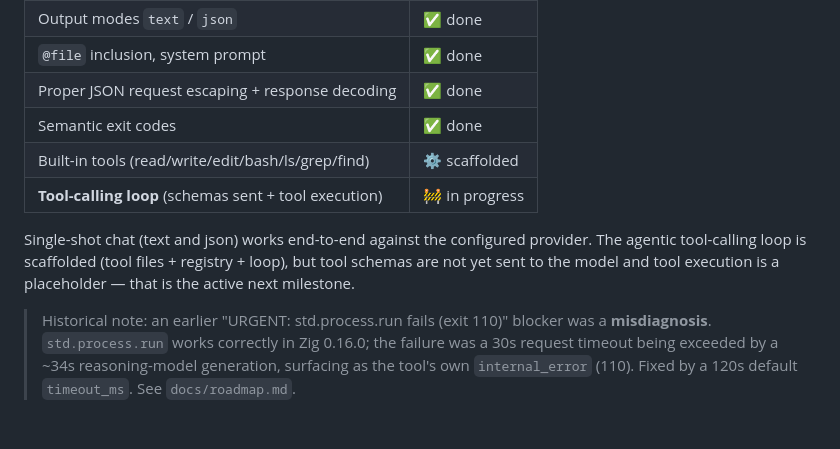
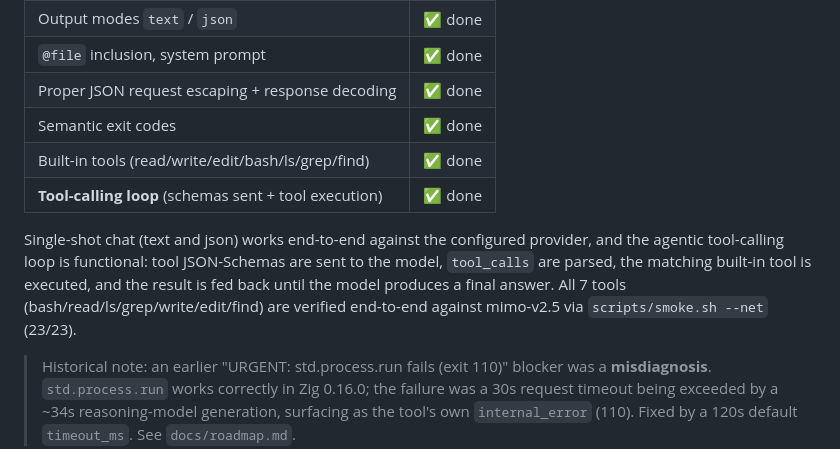
Before and after one commit to javimosch/tau, a Markdown page: README.md, the part around the change. Rendered like a GitHub page; blank space fills up the shorter version.

Commit message:
docs: mark tool-calling done in README capability matrix
Co-Authored-By: Claude Opus 4.8 (1M context) <noreply@anthropic.com>

```diff
--- a/README.md
+++ b/README.md
@@ -15,13 +15,15 @@ single-shot (`-p`) command surface while skipping the interactive TUI.
 | `@file` inclusion, system prompt | ✅ done |
 | Proper JSON request escaping + response decoding | ✅ done |
 | Semantic exit codes | ✅ done |
-| Built-in tools (read/write/edit/bash/ls/grep/find) | ⚙️ scaffolded |
-| **Tool-calling loop** (schemas sent + tool execution) | 🚧 in progress |
+| Built-in tools (read/write/edit/bash/ls/grep/find) | ✅ done |
+| **Tool-calling loop** (schemas sent + tool execution) | ✅ done |
 
 Single-shot chat (text and json) works end-to-end against the configured
-provider. The agentic tool-calling loop is scaffolded (tool files + registry +
-loop), but tool schemas are not yet sent to the model and tool execution is a
-placeholder — that is the active next milestone.
+provider, and the agentic tool-calling loop is functional: tool JSON-Schemas are
+sent to the model, `tool_calls` are parsed, the matching built-in tool is
+executed, and the result is fed back until the model produces a final answer.
+All 7 tools (bash/read/ls/grep/write/edit/find) are verified end-to-end against
+mimo-v2.5 via `scripts/smoke.sh --net` (23/23).
 
 > Historical note: an earlier "URGENT: std.process.run fails (exit 110)" blocker
 > was a **misdiagnosis**. `std.process.run` works correctly in Zig 0.16.0; the
```
